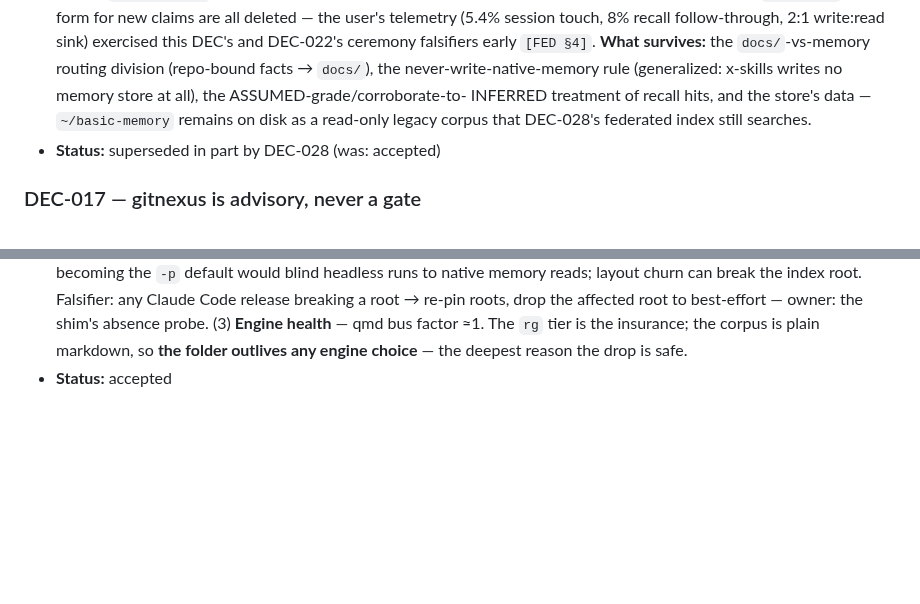
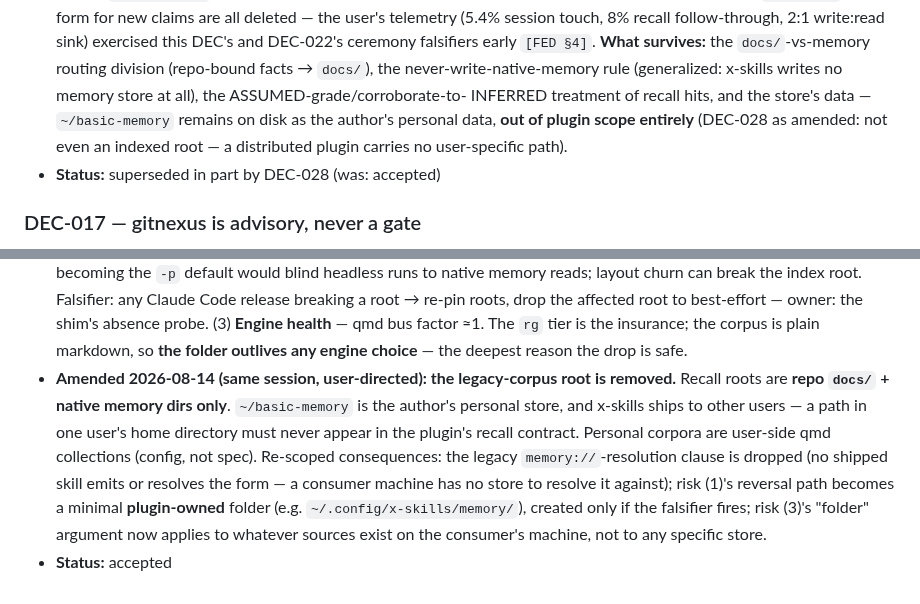
Before and after one commit to quangtran88/x-skills, a Markdown page: docs/backlog/x-skills-v3-decisions.md, 2 parts joined by grey strips. Rendered like a GitHub page; blank space fills up the shorter version.

Commit message:
docs(v3): DEC-028 amended — recall roots are repo docs/ + native memory only; author's ~/basic-memory removed from the plugin contract (user-specific paths never spec'd)

```diff
--- a/docs/backlog/x-skills-v3-decisions.md
+++ b/docs/backlog/x-skills-v3-decisions.md
@@ -785,8 +785,9 @@ present (DEC-009). IDs keep resolving.
   exercised this DEC's and DEC-022's ceremony falsifiers early `[FED §4]`. **What survives:** the
   `docs/`-vs-memory routing division (repo-bound facts → `docs/`), the never-write-native-memory
   rule (generalized: x-skills writes no memory store at all), the ASSUMED-grade/corroborate-to-
-  INFERRED treatment of recall hits, and the store's data — `~/basic-memory` remains on disk as a
-  read-only legacy corpus that DEC-028's federated index still searches.
+  INFERRED treatment of recall hits, and the store's data — `~/basic-memory` remains on disk as
+  the author's personal data, **out of plugin scope entirely** (DEC-028 as amended: not even an
+  indexed root — a distributed plugin carries no user-specific path).
 - **Status:** superseded in part by DEC-028 (was: accepted)
 
 ### DEC-017 — gitnexus is advisory, never a gate
@@ -1336,4 +1337,14 @@ present (DEC-009). IDs keep resolving.
   re-pin roots, drop the affected root to best-effort — owner: the shim's absence probe.
   (3) **Engine health** — qmd bus factor ≈1. The `rg` tier is the insurance; the corpus is plain
   markdown, so **the folder outlives any engine choice** — the deepest reason the drop is safe.
+- **Amended 2026-08-14 (same session, user-directed): the legacy-corpus root is removed.**
+  Recall roots are **repo `docs/` + native memory dirs only**. `~/basic-memory` is the author's
+  personal store, and x-skills ships to other users — a path in one user's home directory must
+  never appear in the plugin's recall contract. Personal corpora are user-side qmd collections
+  (config, not spec). Re-scoped consequences: the legacy `memory://`-resolution clause is
+  dropped (no shipped skill emits or resolves the form — a consumer machine has no store to
+  resolve it against); risk (1)'s reversal path becomes a minimal **plugin-owned** folder (e.g.
+  `~/.config/x-skills/memory/`), created only if the falsifier fires; risk (3)'s "folder"
+  argument now applies to whatever sources exist on the consumer's machine, not to any specific
+  store.
 - **Status:** accepted
```
Also changed, not shown: docs/backlog/x-skills-v3.md (+19 -15 lines), docs/research/2026-08-14-v3-federated-memory-research.md (+6 -0 lines).
